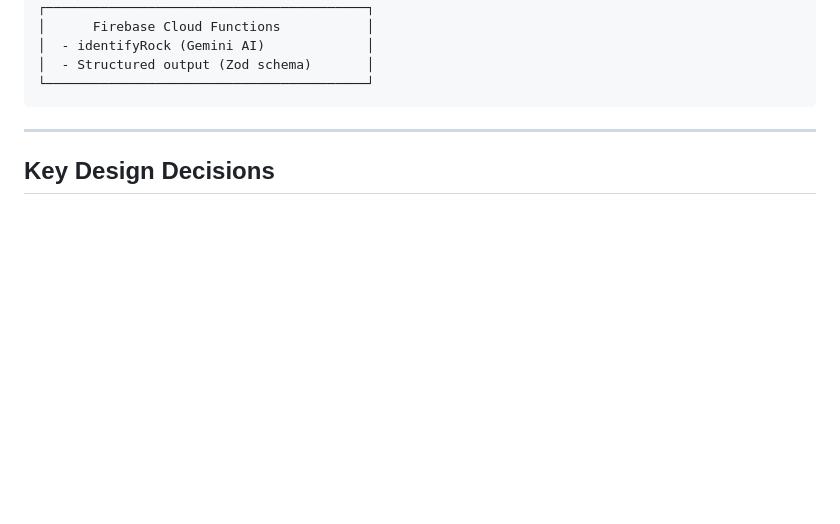
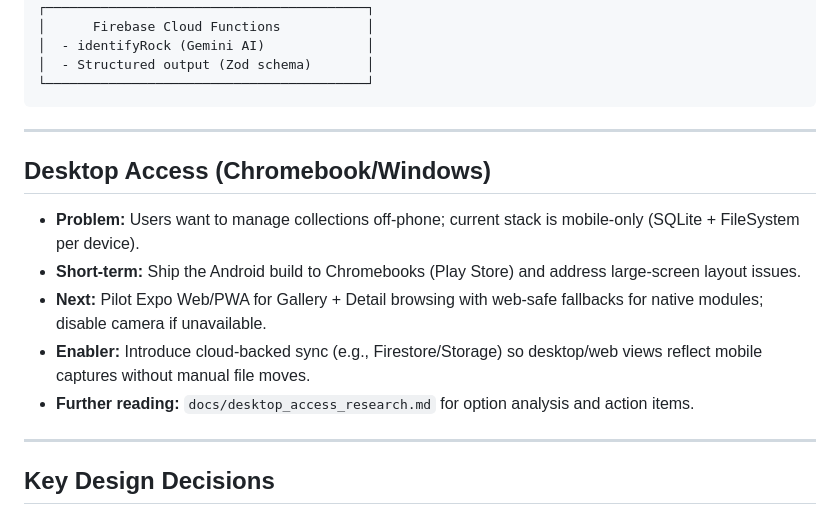
Before and after one commit to grahamton/ocal, a Markdown page: ARCHITECTURE.md, the part around the change. GitHub-like rendering; blank space fills up the shorter version.

Commit message:
Document desktop access research

````diff
--- a/ARCHITECTURE.md
+++ b/ARCHITECTURE.md
@@ -38,6 +38,16 @@ Ocal is a **React Native mobile app** for rock identification and cataloging, de
 │  - Structured output (Zod schema)       │
 └─────────────────────────────────────────┘
 ```
+
+---
+
+## Desktop Access (Chromebook/Windows)
+
+- **Problem:** Users want to manage collections off-phone; current stack is mobile-only (SQLite + FileSystem per device).
+- **Short-term:** Ship the Android build to Chromebooks (Play Store) and address large-screen layout issues.
+- **Next:** Pilot Expo Web/PWA for Gallery + Detail browsing with web-safe fallbacks for native modules; disable camera if unavailable.
+- **Enabler:** Introduce cloud-backed sync (e.g., Firestore/Storage) so desktop/web views reflect mobile captures without manual file moves.
+- **Further reading:** `docs/desktop_access_research.md` for option analysis and action items.
 
 ---
 
````
Also changed, not shown: docs/desktop_access_research.md (added, +46 -0 lines).
